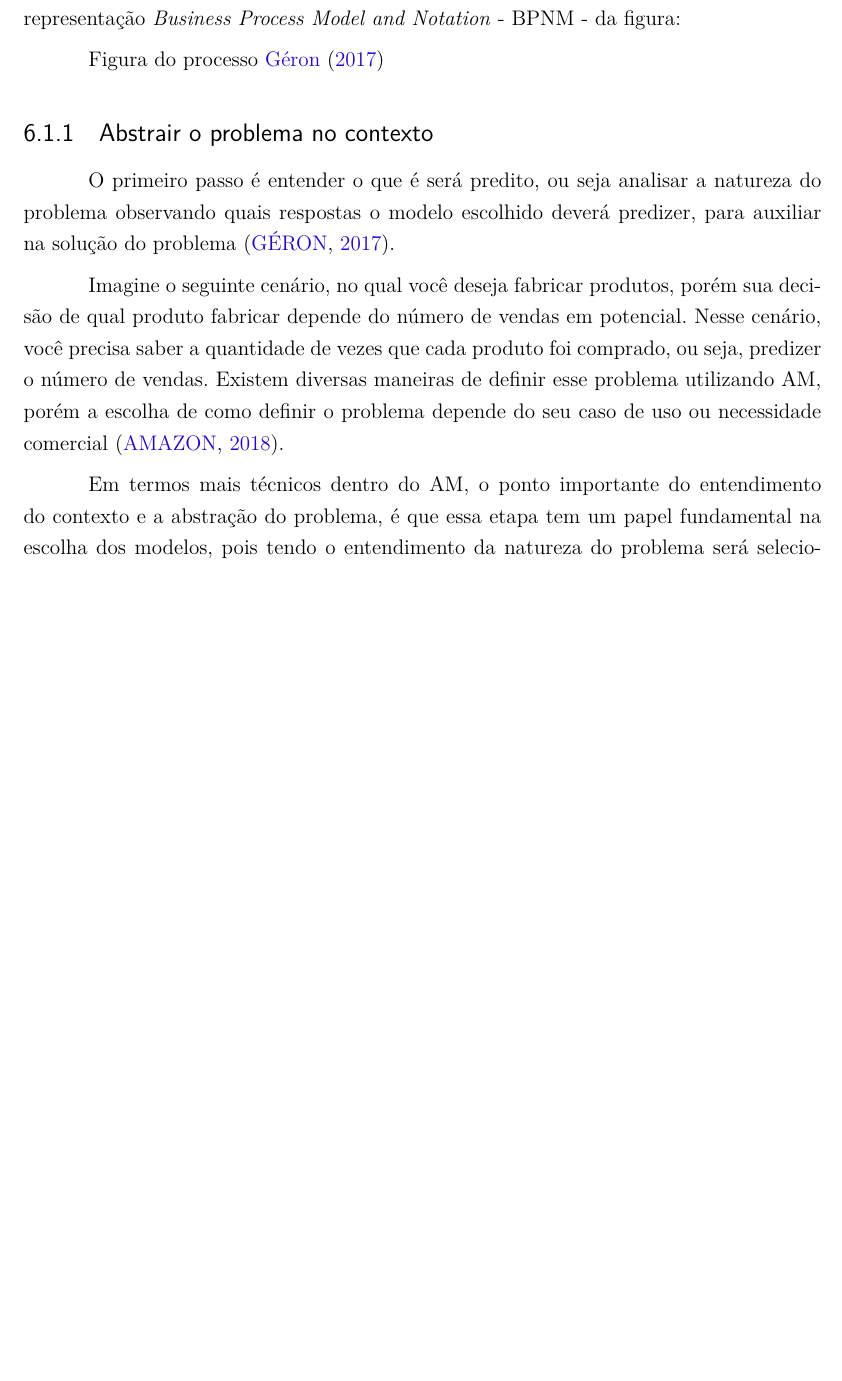
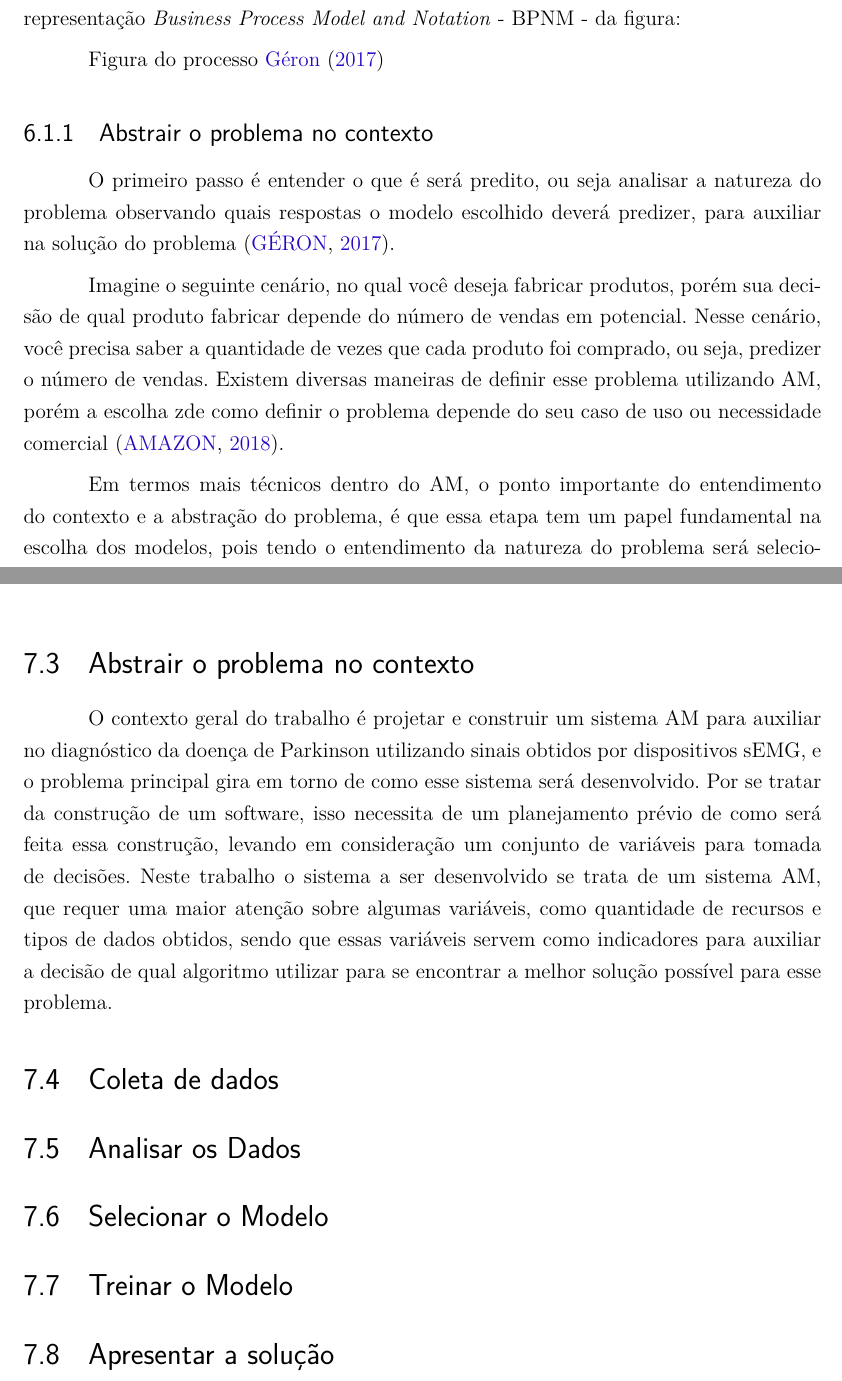
Before and after one commit to flaviocostap/mlModels, a LaTeX thesis (tcc/tcc.tex, which reads tcc/editaveis/metodologia.tex, tcc/editaveis/resultados.tex): part of page 33 of 45 before the commit and two parts of pages 33 and 41 of 45 after it, the two joined at a grey line, cut so that both start at the same text, the shorter picture padded with empty space. Compiled offline with pdfLaTeX.

Commit message:
adicionando resultados preliminares

```diff
--- a/tcc/editaveis/metodologia.tex
+++ b/tcc/editaveis/metodologia.tex
@@ -8,7 +8,7 @@
 \subsection{Abstrair o problema no contexto}
 O primeiro passo é entender o que é será predito, ou seja analisar a natureza do problema observando quais respostas o modelo escolhido deverá predizer, para auxiliar na solução do problema \cite{geron2017hands}.
 
-Imagine o seguinte cenário, no qual você deseja fabricar produtos, porém sua decisão de qual produto fabricar depende do número de vendas em potencial. Nesse cenário, você precisa saber a quantidade de vezes que cada produto foi comprado, ou seja, predizer o número de vendas. Existem diversas maneiras de definir esse problema utilizando AM, porém a escolha de como definir o problema depende do seu caso de uso ou necessidade comercial \cite{Amazon}.
+Imagine o seguinte cenário, no qual você deseja fabricar produtos, porém sua decisão de qual produto fabricar depende do número de vendas em potencial. Nesse cenário, você precisa saber a quantidade de vezes que cada produto foi comprado, ou seja, predizer o número de vendas. Existem diversas maneiras de definir esse problema utilizando AM, porém a escolha  zde como definir o problema depende do seu caso de uso ou necessidade comercial \cite{Amazon}.
 
 Em termos mais técnicos dentro do AM, o ponto importante do entendimento do contexto e a abstração do problema, é que essa etapa tem um papel fundamental na escolha dos modelos, pois tendo o entendimento da natureza do problema será selecionado o modelo para predizer os resultados para esse dado problema com base no tipo de aprendizado mais adequado a este contexto.
 
--- a/tcc/editaveis/resultados.tex
+++ b/tcc/editaveis/resultados.tex
@@ -1 +1,9 @@
 \chapter*[Resultados]{Resultados}
+\section{Abstrair o problema no contexto}
+O contexto geral do trabalho é projetar e construir um sistema AM para auxiliar no diagnóstico da doença de Parkinson utilizando sinais obtidos por dispositivos sEMG, e o problema principal gira em torno de como esse sistema será desenvolvido. Por se tratar da construção de um software, isso necessita de um planejamento prévio de como será feita essa construção, levando em consideração um conjunto de variáveis para tomada de decisões. Neste trabalho o sistema a ser desenvolvido se trata de um sistema AM, que requer uma maior atenção sobre algumas variáveis, como quantidade de recursos e tipos de dados obtidos, sendo que essas variáveis  servem como indicadores para auxiliar a decisão de qual algoritmo utilizar para se encontrar a melhor solução possível para esse problema.
+
+\section{Coleta de dados}
+\section{Analisar os Dados}
+\section{Selecionar o Modelo}
+\section{Treinar o Modelo}
+\section{Apresentar a solução}
```
